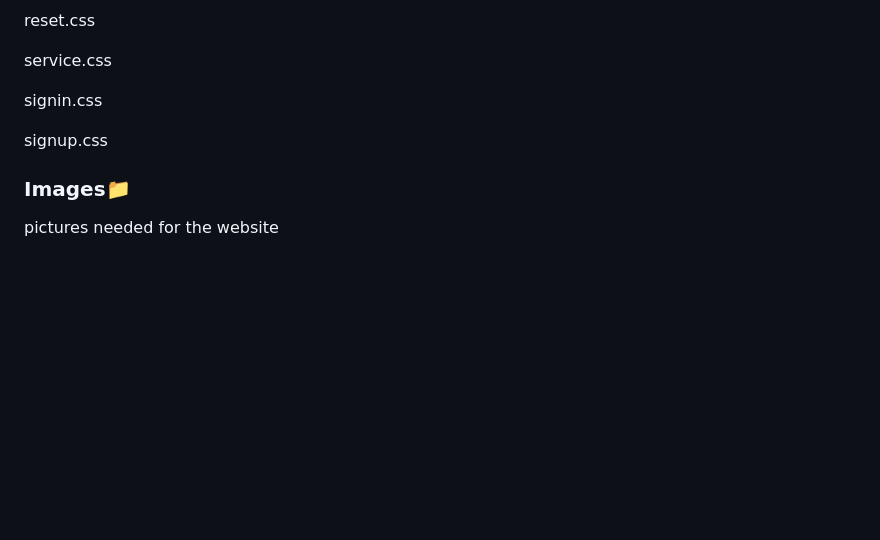
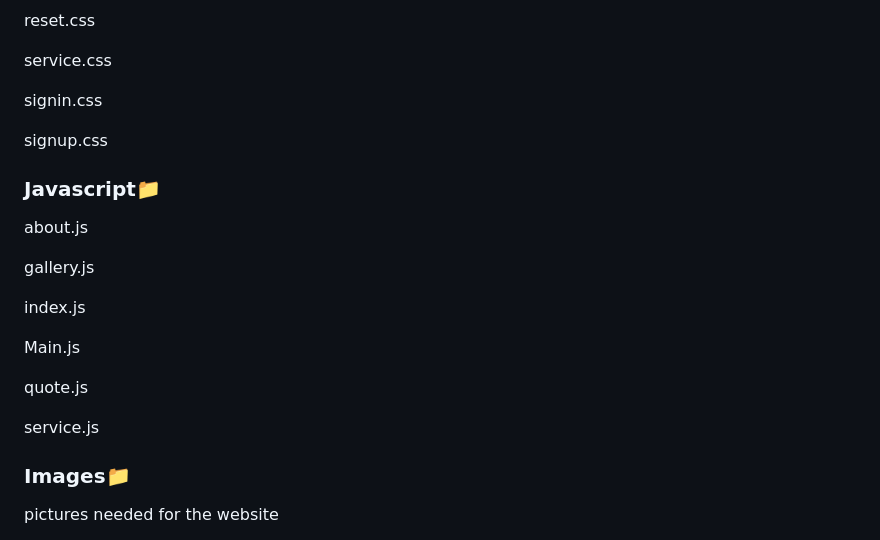
Before and after one commit to VCSTDN2024/wede5020-part-1-assignment-1-ST10483276, a Markdown page: README.md, the part around the change. Rendered like a GitHub page; blank space fills up the shorter version.

Commit message:
Add JavaScript files section to README

```diff
--- a/README.md
+++ b/README.md
@@ -132,6 +132,19 @@ signin.css
 
 signup.css
 
+### Javascript📁
+about.js
+
+gallery.js
+
+index.js
+
+Main.js
+
+quote.js
+
+service.js
+
 ### Images📁
 pictures needed for the website
 
```
